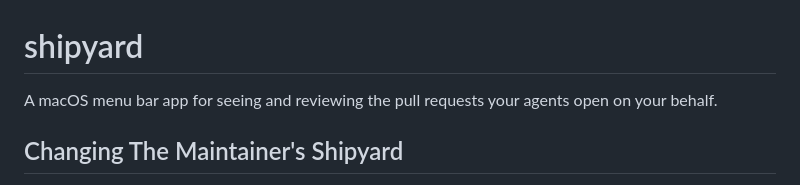
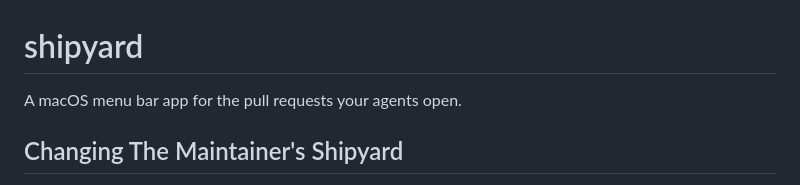
Before and after one commit to yahyabedirhan/shipyard, a Markdown page: AGENTS.md, the part around the change. Rendered like a GitHub page.

```diff
--- a/AGENTS.md
+++ b/AGENTS.md
@@ -1,6 +1,6 @@
 # shipyard
 
-A macOS menu bar app for seeing and reviewing the pull requests your agents open on your behalf.
+A macOS menu bar app for the pull requests your agents open.
 
 ## Changing The Maintainer's Shipyard
 
```
Also changed, not shown: docs/messaging.md (+8 -9 lines).
